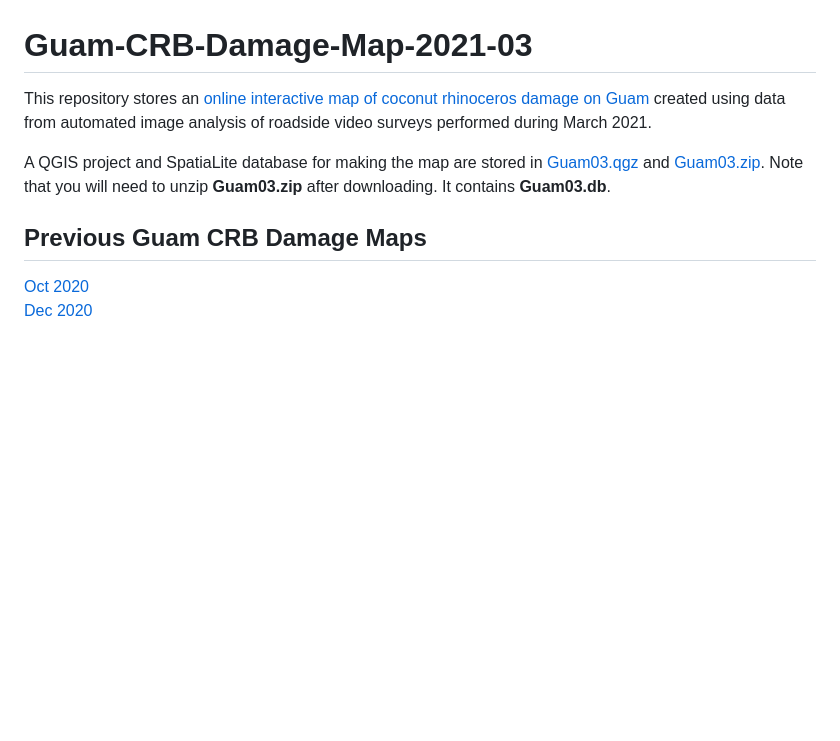
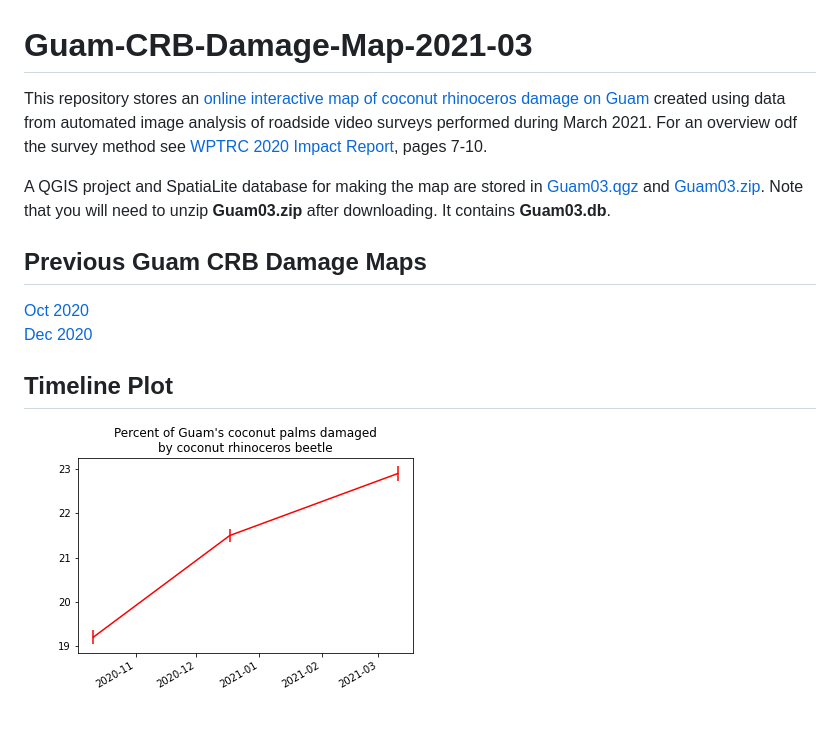
Before and after one commit to aubreymoore/Guam-CRB-Damage-Map-2021-03, a Markdown page: README.md, the part around the change. Rendered like a GitHub page; pictures changed too: timeline.png (added); blank space fills up the shorter version.

Commit message:
added timeline

```diff
--- a/README.md
+++ b/README.md
@@ -1,6 +1,6 @@
 # Guam-CRB-Damage-Map-2021-03
 
-This repository stores an [online interactive map of coconut rhinoceros damage on Guam](https://aubreymoore.github.io/Guam-CRB-Damage-Map-2021-03) created using data from automated image analysis of roadside video surveys performed during March 2021.
+This repository stores an [online interactive map of coconut rhinoceros damage on Guam](https://aubreymoore.github.io/Guam-CRB-Damage-Map-2021-03) created using data from automated image analysis of roadside video surveys performed during March 2021. For an overview odf the survey method see [WPTRC 2020 Impact Report](https://www.uog.edu/_resources/files/wptrc/2020WPTRCFinal.pdf), pages 7-10.
 
 A QGIS project and SpatiaLite database for making the map are stored in [Guam03.qgz](Guam03.qgz) and [Guam03.zip](Guam03.zip).
 Note that you will need to unzip **Guam03.zip** after downloading. It contains **Guam03.db**.
@@ -9,3 +9,7 @@ Note that you will need to unzip **Guam03.zip** after downloading. It contains *
 
 [Oct 2020](https://aubreymoore.github.io/new-crb-damage-map/)<br>
 [Dec 2020](https://aubreymoore.github.io/Guam-CRB-damage-map-2020-12/webmap/v1/)<br>
+
+## Timeline Plot
+
+![timeline plot](timeline.png)
```
Also changed, not shown: 2 other files.
